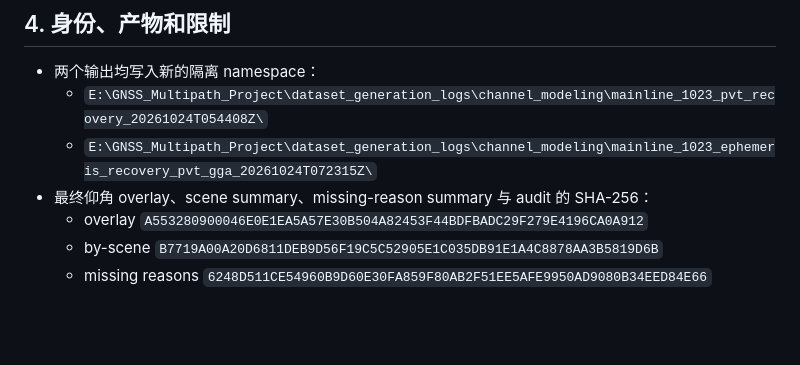
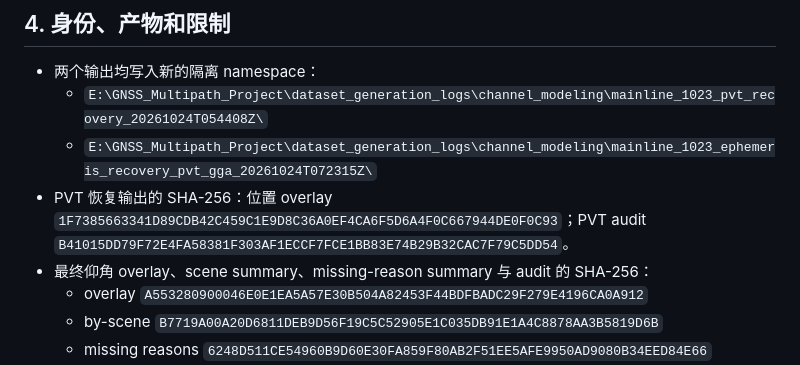
Before and after one commit to han-yu-xiang/GNSS, a Markdown page: docs/MAINLINE_GNSS_SDR_OUTPUT_RECOVERY_AUDIT_20261024.md, the part around the change. GitHub-like rendering; blank space fills up the shorter version.

Commit message:
docs: finalize GNSS-SDR audit provenance

```diff
--- a/docs/MAINLINE_GNSS_SDR_OUTPUT_RECOVERY_AUDIT_20261024.md
+++ b/docs/MAINLINE_GNSS_SDR_OUTPUT_RECOVERY_AUDIT_20261024.md
@@ -121,6 +121,7 @@ Pilot 与同 scene 已有 GSV 仰角比较 145 个同时具备 GSV 和有效位
 - 两个输出均写入新的隔离 namespace：
   - `E:\GNSS_Multipath_Project\dataset_generation_logs\channel_modeling\mainline_1023_pvt_recovery_20261024T054408Z\`
   - `E:\GNSS_Multipath_Project\dataset_generation_logs\channel_modeling\mainline_1023_ephemeris_recovery_pvt_gga_20261024T072315Z\`
+- PVT 恢复输出的 SHA-256：位置 overlay `1F7385663341D89CDB42C459C1E9D8C36A0EF4CA6F5D6A4F0C667944DE0F0C93`；PVT audit `B41015DD79F72E4FA58381F303AF1ECCF7FCE1BB83E74B29B32CAC7F79C5DD54`。
 - 最终仰角 overlay、scene summary、missing-reason summary 与 audit 的 SHA-256：
   - overlay `A553280900046E0E1EA5A57E30B504A82453F44BDFBADC29F279E4196CA0A912`
   - by-scene `B7719A00A20D6811DEB9D56F19C5C52905E1C035DB91E1A4C8878AA3B5819D6B`
```
Also changed, not shown: 1 other file.
